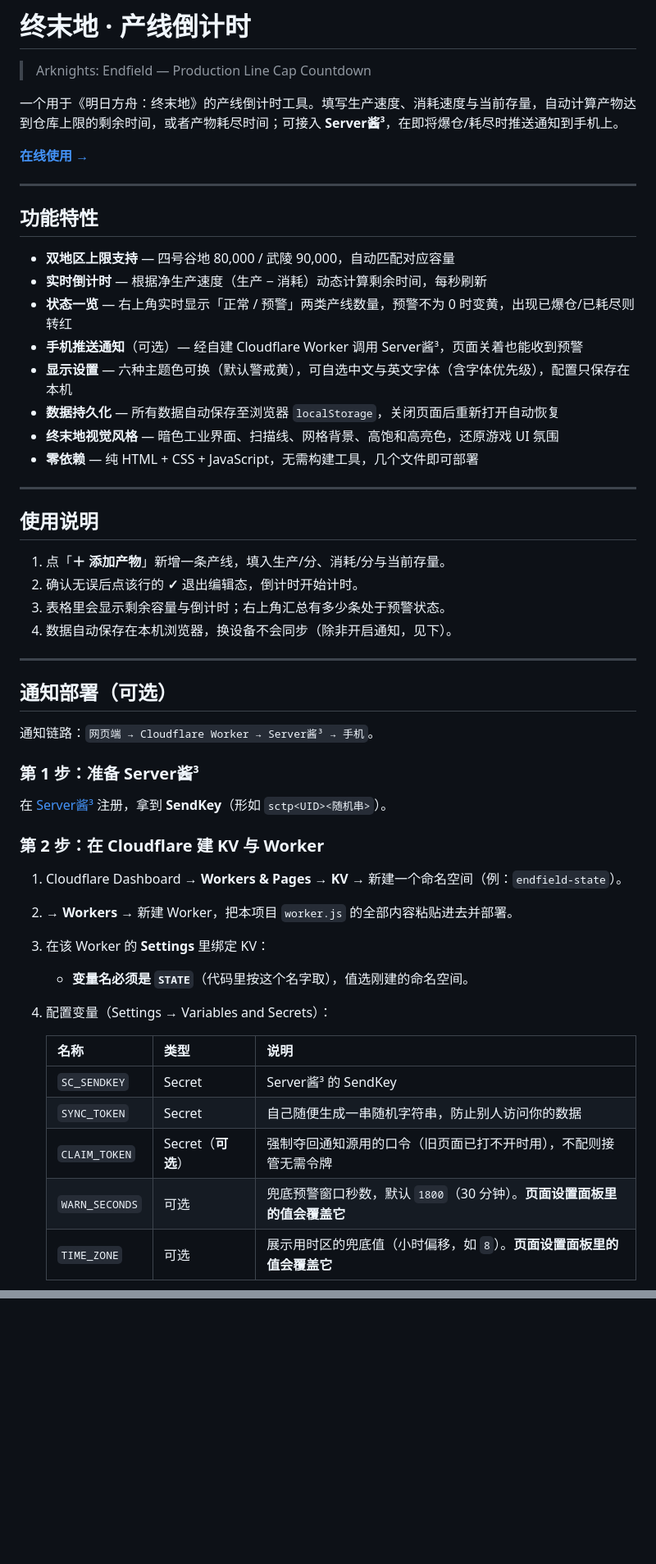
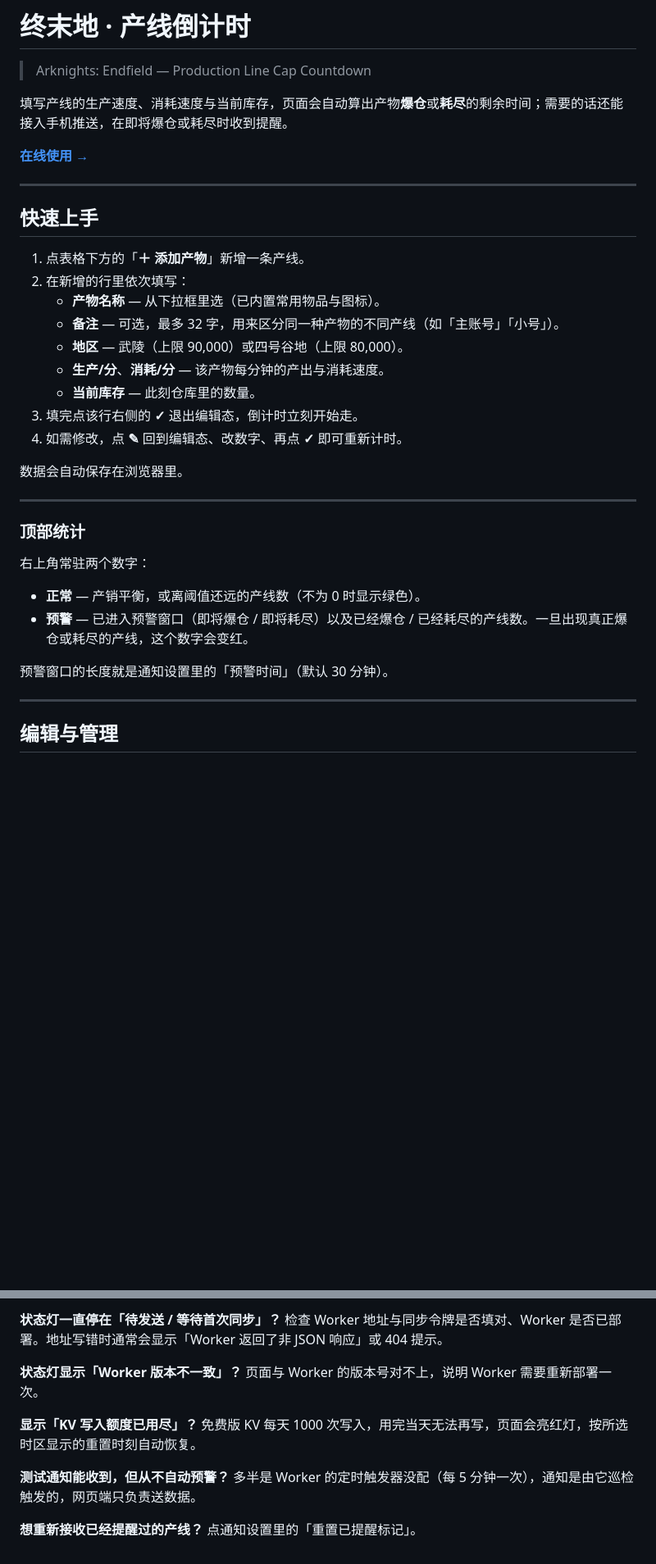
Before and after one commit to Darkyyx/endfield-timer, a Markdown page: README.md, 2 parts joined by grey strips. Shown at 82% size. Drawn GitHub-style; blank space fills up the shorter version.

```diff
--- a/README.md
+++ b/README.md
@@ -2,55 +2,38 @@
 
 > Arknights: Endfield — Production Line Cap Countdown
 
-一个用于《明日方舟：终末地》的产线倒计时工具。填写生产速度、消耗速度与当前存量，自动计算产物达到仓库上限的剩余时间，或者产物耗尽时间；可接入 **Server酱³**，在即将爆仓/耗尽时推送通知到手机上。
+填写产线的生产速度、消耗速度与当前库存，页面会自动算出产物**爆仓**或**耗尽**的剩余时间；需要的话还能接入手机推送，在即将爆仓或耗尽时收到提醒。
 
 **[在线使用 →](https://darkyyx.github.io/endfield-timer/)**
 
 ---
 
-## 功能特性
+## 快速上手
 
-- **双地区上限支持** — 四号谷地 80,000 / 武陵 90,000，自动匹配对应容量
-- **实时倒计时** — 根据净生产速度（生产 − 消耗）动态计算剩余时间，每秒刷新
-- **状态一览** — 右上角实时显示「正常 / 预警」两类产线数量，预警不为 0 时变黄，出现已爆仓/已耗尽则转红
-- **手机推送通知**（可选）— 经自建 Cloudflare Worker 调用 Server酱³，页面关着也能收到预警
-- **显示设置** — 六种主题色可换（默认警戒黄），可自选中文与英文字体（含字体优先级），配置只保存在本机
-- **数据持久化** — 所有数据自动保存至浏览器 `localStorage`，关闭页面后重新打开自动恢复
-- **终末地视觉风格** — 暗色工业界面、扫描线、网格背景、高饱和高亮色，还原游戏 UI 氛围
-- **零依赖** — 纯 HTML + CSS + JavaScript，无需构建工具，几个文件即可部署
+1. 点表格下方的「**＋ 添加产物**」新增一条产线。
+2. 在新增的行里依次填写：
+   - **产物名称** — 从下拉框里选（已内置常用物品与图标）。
+   - **备注** — 可选，最多 32 字，用来区分同一种产物的不同产线（如「主账号」「小号」）。
+   - **地区** — 武陵（上限 90,000）或四号谷地（上限 80,000）。
+   - **生产/分**、**消耗/分** — 该产物每分钟的产出与消耗速度。
+   - **当前库存** — 此刻仓库里的数量。
+3. 填完点该行右侧的 **✓** 退出编辑态，倒计时立刻开始走。
+4. 如需修改，点 **✎** 回到编辑态、改数字、再点 **✓** 即可重新计时。
+
+数据会自动保存在浏览器里。
 
 ---
 
-## 使用说明
+### 顶部统计
 
-1. 点「**＋ 添加产物**」新增一条产线，填入生产/分、消耗/分与当前存量。
-2. 确认无误后点该行的 **✓** 退出编辑态，倒计时开始计时。
-3. 表格里会显示剩余容量与倒计时；右上角汇总有多少条处于预警状态。
-4. 数据自动保存在本机浏览器，换设备不会同步（除非开启通知，见下）。
+右上角常驻两个数字：
+
+- **正常** — 产销平衡，或离阈值还远的产线数（不为 0 时显示绿色）。
+- **预警** — 已进入预警窗口（即将爆仓 / 即将耗尽）以及已经爆仓 / 已经耗尽的产线数。一旦出现真正爆仓或耗尽的产线，这个数字会变红。
+
+预警窗口的长度就是通知设置里的「预警时间」（默认 30 分钟）。
 
 ---
 
-## 通知部署（可选）
+## 编辑与管理
 
-通知链路：`网页端 → Cloudflare Worker → Server酱³ → 手机`。
-
-### 第 1 步：准备 Server酱³
-
-在 [Server酱³](https://sc3.ft07.com/) 注册，拿到 **SendKey**（形如 `sctp<UID><随机串>`）。
-
-### 第 2 步：在 Cloudflare 建 KV 与 Worker
-
-1. Cloudflare Dashboard → **Workers & Pages** → **KV** → 新建一个命名空间（例：`endfield-state`）。
-2. → **Workers** → 新建 Worker，把本项目 `worker.js` 的全部内容粘贴进去并部署。
-3. 在该 Worker 的 **Settings** 里绑定 KV：
-   - **变量名必须是 `STATE`**（代码里按这个名字取），值选刚建的命名空间。
-4. 配置变量（Settings → Variables and Secrets）：
-
-   | 名称           | 类型               | 说明                                                                     |
-   | -------------- | ------------------ | ------------------------------------------------------------------------ |
-   | `SC_SENDKEY`   | Secret             | Server酱³ 的 SendKey                                                     |
-   | `SYNC_TOKEN`   | Secret             | 自己随便生成一串随机字符串，防止别人访问你的数据                         |
-   | `CLAIM_TOKEN`  | Secret（**可选**） | 强制夺回通知源用的口令（旧页面已打不开时用），不配则接管无需令牌         |
-   | `WARN_SECONDS` | 可选               | 兜底预警窗口秒数，默认 `1800`（30 分钟）。**页面设置面板里的值会覆盖它** |
-   | `TIME_ZONE`    | 可选               | 展示用时区的兜底值（小时偏移，如 `8`）。**页面设置面板里的值会覆盖它**   |
-
@@ -191,0 +110,14 @@ window.ITEMS_CONFIG = ["源矿", "赤铜块" /* ... */];
+**状态灯一直停在「待发送 / 等待首次同步」？**
+检查 Worker 地址与同步令牌是否填对、Worker 是否已部署。地址写错时通常会显示「Worker 返回了非 JSON 响应」或 404 提示。
+
+**状态灯显示「Worker 版本不一致」？**
+页面与 Worker 的版本号对不上，说明 Worker 需要重新部署一次。
+
+**显示「KV 写入额度已用尽」？**
+免费版 KV 每天 1000 次写入，用完当天无法再写，页面会亮红灯，按所选时区显示的重置时刻自动恢复。
+
+**测试通知能收到，但从不自动预警？**
+多半是 Worker 的定时触发器没配（每 5 分钟一次），通知是由它巡检触发的，网页端只负责送数据。
+
+**想重新接收已经提醒过的产线？**
+点通知设置里的「重置已提醒标记」。
```
Also changed, not shown: other parts of README.md (+57 -122 lines).
